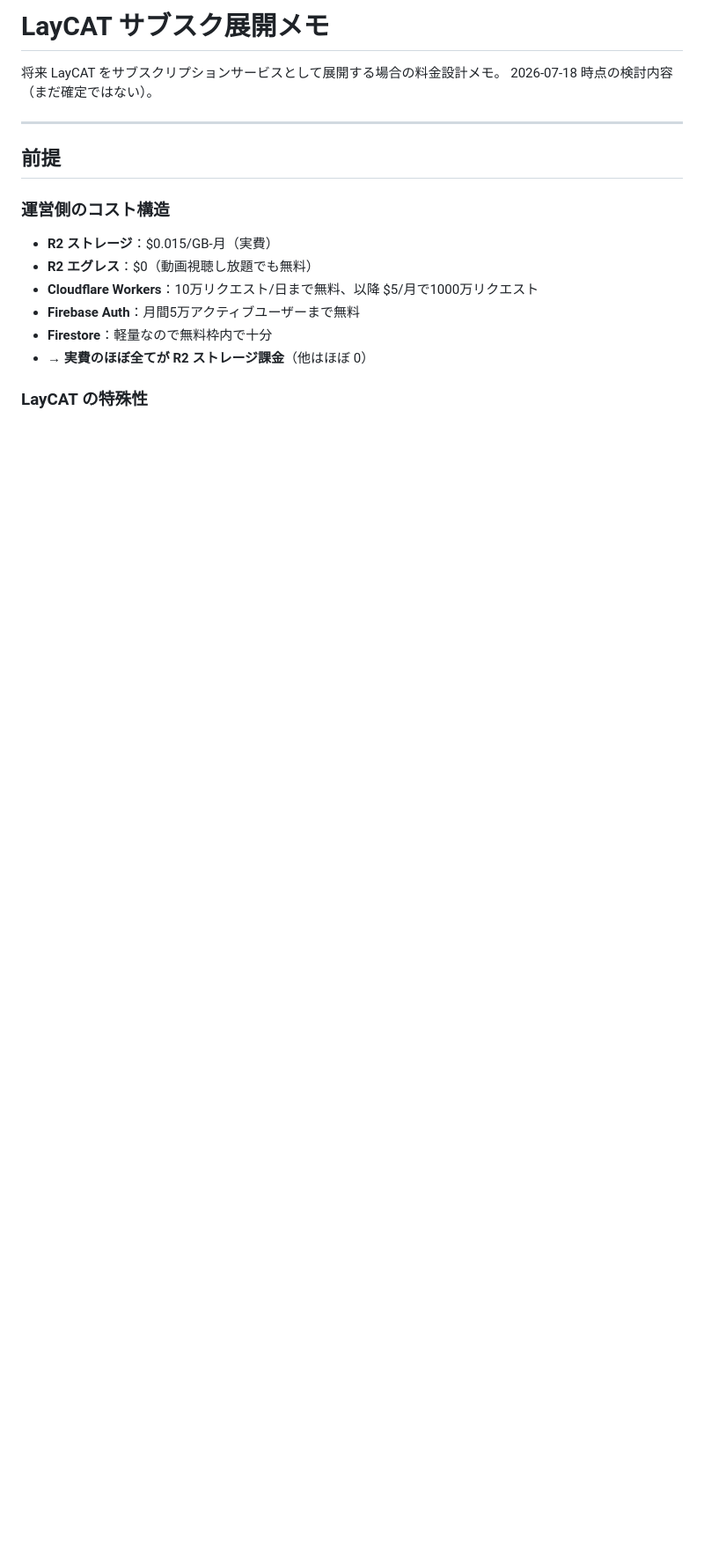
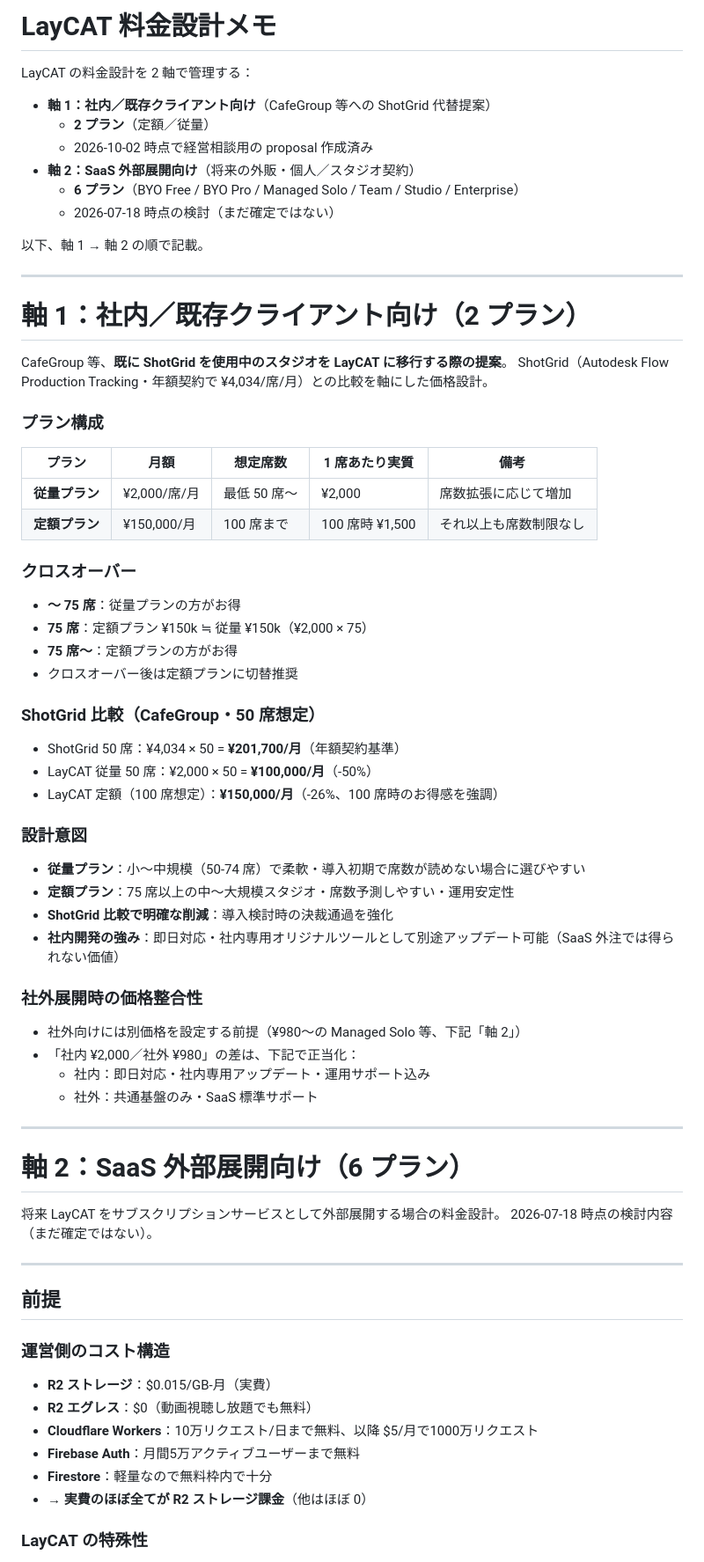
Before and after one commit to ogshaw03/lay_cat, a Markdown page: docs/PRICING_MEMO.md, the part around the change. Shown at 88% size. Rendered like a GitHub page; blank space fills up the shorter version.

Commit message:
PRICING_MEMO.md に社内／既存クライアント向け 2 プランを追記
2 軸構成に整理：
- 軸 1：社内／既存クライアント向け（CafeGroup 等への ShotGrid 代替提案）
  - 定額プラン ¥150,000/月（100 席想定・以降無制限）
  - 従量プラン ¥2,000/席/月（最低 50 席〜）
  - 75 席でクロスオーバー
  - ShotGrid 50 席比較で -26%〜-50% 削減
- 軸 2：SaaS 外部展開向け（既存の BYO + Managed 6 プラン・将来構想）

Co-Authored-By: Claude Opus 4.7 <noreply@anthropic.com>

```diff
--- a/docs/PRICING_MEMO.md
+++ b/docs/PRICING_MEMO.md
@@ -1,6 +1,62 @@
-# LayCAT サブスク展開メモ
+# LayCAT 料金設計メモ
 
-将来 LayCAT をサブスクリプションサービスとして展開する場合の料金設計メモ。
+LayCAT の料金設計を 2 軸で管理する：
+
+- **軸 1：社内／既存クライアント向け**（CafeGroup 等への ShotGrid 代替提案）
+  - **2 プラン**（定額／従量）
+  - 2026-10-02 時点で経営相談用の proposal 作成済み
+- **軸 2：SaaS 外部展開向け**（将来の外販・個人／スタジオ契約）
+  - **6 プラン**（BYO Free / BYO Pro / Managed Solo / Team / Studio / Enterprise）
+  - 2026-07-18 時点の検討（まだ確定ではない）
+
+以下、軸 1 → 軸 2 の順で記載。
+
+---
+
+# 軸 1：社内／既存クライアント向け（2 プラン）
+
+CafeGroup 等、**既に ShotGrid を使用中のスタジオを LayCAT に移行する際の提案**。
+ShotGrid（Autodesk Flow Production Tracking・年額契約で ¥4,034/席/月）との比較を軸にした価格設計。
+
+### プラン構成
+
+| プラン | 月額 | 想定席数 | 1 席あたり実質 | 備考 |
+|---|---|---|---|---|
+| **従量プラン** | ¥2,000/席/月 | 最低 50 席〜 | ¥2,000 | 席数拡張に応じて増加 |
+| **定額プラン** | ¥150,000/月 | 100 席まで | 100 席時 ¥1,500 | それ以上も席数制限なし |
+
+### クロスオーバー
+
+- **〜 75 席**：従量プランの方がお得
+- **75 席**：定額プラン ¥150k ≒ 従量 ¥150k（¥2,000 × 75）
+- **75 席〜**：定額プランの方がお得
+- クロスオーバー後は定額プランに切替推奨
+
+### ShotGrid 比較（CafeGroup・50 席想定）
+
+- ShotGrid 50 席：¥4,034 × 50 = **¥201,700/月**（年額契約基準）
+- LayCAT 従量 50 席：¥2,000 × 50 = **¥100,000/月**（-50%）
+- LayCAT 定額（100 席想定）：**¥150,000/月**（-26%、100 席時のお得感を強調）
+
+### 設計意図
+
+- **従量プラン**：小〜中規模（50-74 席）で柔軟・導入初期で席数が読めない場合に選びやすい
+- **定額プラン**：75 席以上の中〜大規模スタジオ・席数予測しやすい・運用安定性
+- **ShotGrid 比較で明確な削減**：導入検討時の決裁通過を強化
+- **社内開発の強み**：即日対応・社内専用オリジナルツールとして別途アップデート可能（SaaS 外注では得られない価値）
+
+### 社外展開時の価格整合性
+
+- 社外向けには別価格を設定する前提（¥980〜の Managed Solo 等、下記「軸 2」）
+- 「社内 ¥2,000／社外 ¥980」の差は、下記で正当化：
+  - 社内：即日対応・社内専用アップデート・運用サポート込み
+  - 社外：共通基盤のみ・SaaS 標準サポート
+
+---
+
+# 軸 2：SaaS 外部展開向け（6 プラン）
+
+将来 LayCAT をサブスクリプションサービスとして外部展開する場合の料金設計。
 2026-07-18 時点の検討内容（まだ確定ではない）。
 
 ---
```
